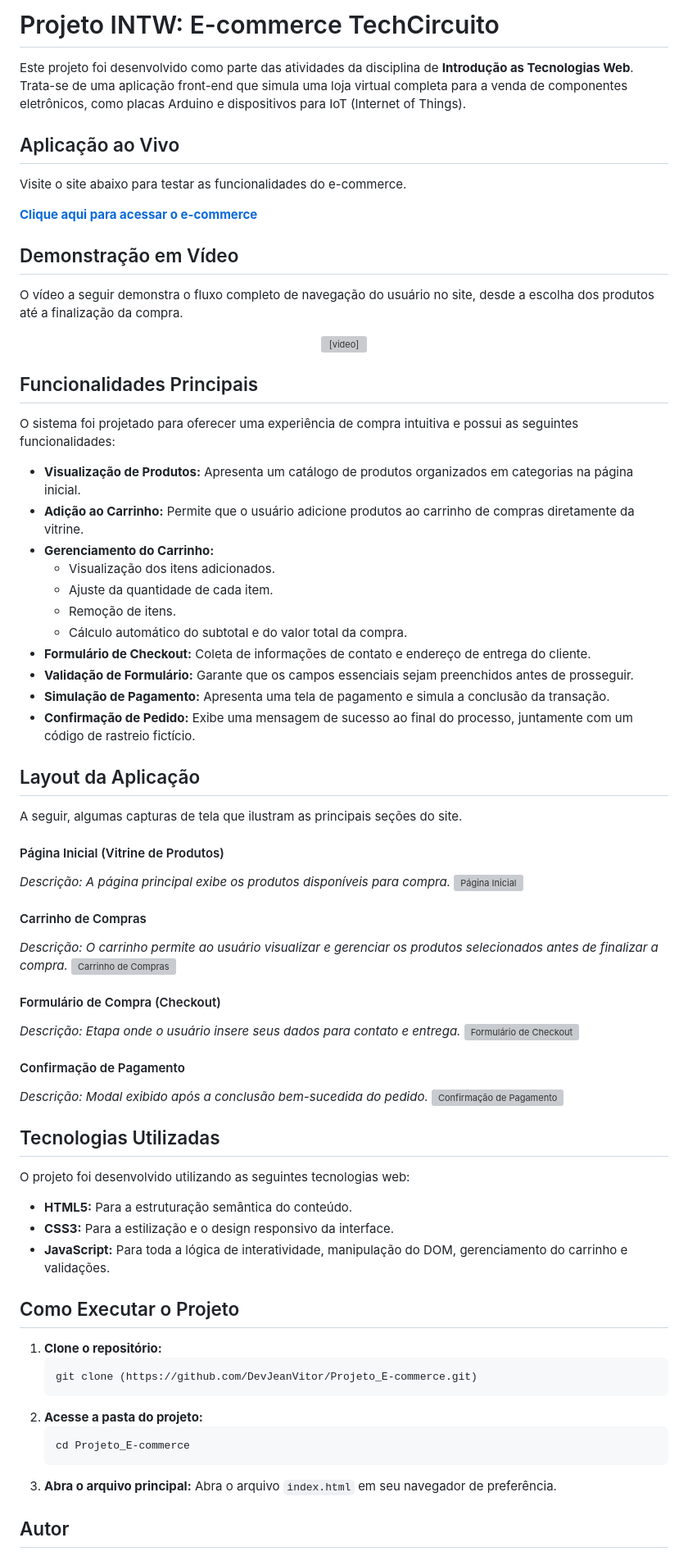
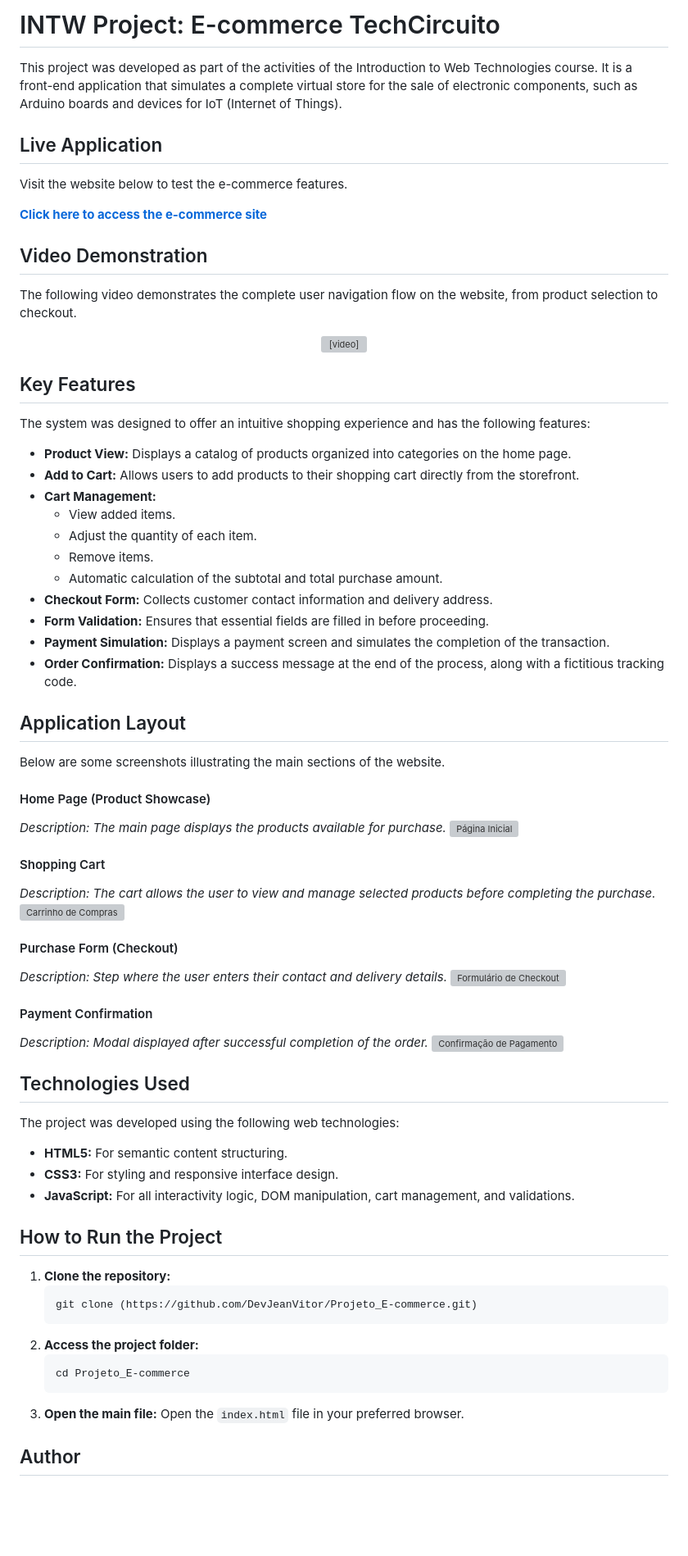
Before and after one commit to DevJeanVitor/Projeto_E-commerce, a Markdown page: README.md, the part around one of its changes. Shown at 82% size. GitHub-like rendering; blank space fills up the shorter version; grey boxes are pictures that could not be loaded.

````diff
--- a/README.md
+++ b/README.md
@@ -1,76 +1,76 @@
-# Projeto INTW: E-commerce TechCircuito
+# INTW Project: E-commerce TechCircuito
 
-Este projeto foi desenvolvido como parte das atividades da disciplina de **Introdução as Tecnologias Web**. Trata-se de uma aplicação front-end que simula uma loja virtual completa para a venda de componentes eletrônicos, como placas Arduino e dispositivos para IoT (Internet of Things).
+This project was developed as part of the activities of the Introduction to Web Technologies course. It is a front-end application that simulates a complete virtual store for the sale of electronic components, such as Arduino boards and devices for IoT (Internet of Things).
 
-## Aplicação ao Vivo
+## Live Application
 
-Visite o site abaixo para testar as funcionalidades do e-commerce.
+Visit the website below to test the e-commerce features.
 
-**[Clique aqui para acessar o e-commerce](https://devjeanvitor.github.io/Projeto_E-commerce/)**
-## Demonstração em Vídeo
+**[Click here to access the e-commerce site](https://devjeanvitor.github.io/Projeto_E-commerce/)**
+## Video Demonstration
 
-O vídeo a seguir demonstra o fluxo completo de navegação do usuário no site, desde a escolha dos produtos até a finalização da compra.
+The following video demonstrates the complete user navigation flow on the website, from product selection to checkout.
 
 <div align="center">
   <video src="https://github.com/user-attachments/assets/631e9daa-0687-4d50-94f8-9b3eddd78b18" controls="controls" style="max-width: 800px;"></video>
 </div>
 
-## Funcionalidades Principais
+## Key Features
 
-O sistema foi projetado para oferecer uma experiência de compra intuitiva e possui as seguintes funcionalidades:
+The system was designed to offer an intuitive shopping experience and has the following features:
 
-- **Visualização de Produtos:** Apresenta um catálogo de produtos organizados em categorias na página inicial.
-- **Adição ao Carrinho:** Permite que o usuário adicione produtos ao carrinho de compras diretamente da vitrine.
-- **Gerenciamento do Carrinho:**
-  - Visualização dos itens adicionados.
-  - Ajuste da quantidade de cada item.
-  - Remoção de itens.
-  - Cálculo automático do subtotal e do valor total da compra.
-- **Formulário de Checkout:** Coleta de informações de contato e endereço de entrega do cliente.
-- **Validação de Formulário:** Garante que os campos essenciais sejam preenchidos antes de prosseguir.
-- **Simulação de Pagamento:** Apresenta uma tela de pagamento e simula a conclusão da transação.
-- **Confirmação de Pedido:** Exibe uma mensagem de sucesso ao final do processo, juntamente com um código de rastreio fictício.
+- **Product View:** Displays a catalog of products organized into categories on the home page.
+- **Add to Cart:** Allows users to add products to their shopping cart directly from the storefront.
+- **Cart Management:**
+  - View added items.
+  - Adjust the quantity of each item.
+  - Remove items.
+  - Automatic calculation of the subtotal and total purchase amount.
+- **Checkout Form:** Collects customer contact information and delivery address.
+- **Form Validation:** Ensures that essential fields are filled in before proceeding.
+- **Payment Simulation:** Displays a payment screen and simulates the completion of the transaction.
+- **Order Confirmation:** Displays a success message at the end of the process, along with a fictitious tracking code.
 
-## Layout da Aplicação
+## Application Layout
 
-A seguir, algumas capturas de tela que ilustram as principais seções do site.
+Below are some screenshots illustrating the main sections of the website.
 
-#### Página Inicial (Vitrine de Produtos)
-*Descrição: A página principal exibe os produtos disponíveis para compra.*
+#### Home Page (Product Showcase)
+*Description: The main page displays the products available for purchase.*
 ![Página Inicial](https://github.com/user-attachments/assets/7aa4456f-7a03-4787-a825-b20778bc9401)
 
-#### Carrinho de Compras
-*Descrição: O carrinho permite ao usuário visualizar e gerenciar os produtos selecionados antes de finalizar a compra.*
+#### Shopping Cart
+*Description: The cart allows the user to view and manage selected products before completing the purchase.*
 ![Carrinho de Compras](https://github.com/user-attachments/assets/3dd8325d-6bee-4efb-83ea-67fb3accd664)
 
-#### Formulário de Compra (Checkout)
-*Descrição: Etapa onde o usuário insere seus dados para contato e entrega.*
+#### Purchase Form (Checkout)
+*Description: Step where the user enters their contact and delivery details.*
 ![Formulário de Checkout](https://github.com/user-attachments/assets/e67733a3-f65b-41c5-8b26-04a2a02bf72c)
 
-#### Confirmação de Pagamento
-*Descrição: Modal exibido após a conclusão bem-sucedida do pedido.*
+#### Payment Confirmation
+*Description: Modal displayed after successful completion of the order.*
 ![Confirmação de Pagamento](https://github.com/user-attachments/assets/cc826ef5-eee2-4d42-9b16-00025cd33653)
 
-## Tecnologias Utilizadas
+## Technologies Used
 
-O projeto foi desenvolvido utilizando as seguintes tecnologias web:
+The project was developed using the following web technologies:
 
-- **HTML5:** Para a estruturação semântica do conteúdo.
-- **CSS3:** Para a estilização e o design responsivo da interface.
-- **JavaScript:** Para toda a lógica de interatividade, manipulação do DOM, gerenciamento do carrinho e validações.
+- **HTML5:** For semantic content structuring.
+- **CSS3:** For styling and responsive interface design.
+- **JavaScript:** For all interactivity logic, DOM manipulation, cart management, and validations.
 
-## Como Executar o Projeto
+## How to Run the Project
 
-1.  **Clone o repositório:**
+1.  **Clone the repository:**
     ```bash
     git clone (https://github.com/DevJeanVitor/Projeto_E-commerce.git)
     ```
-2.  **Acesse a pasta do projeto:**
+2.  **Access the project folder:**
     ```bash
     cd Projeto_E-commerce
     ```
-3.  **Abra o arquivo principal:**
-    Abra o arquivo `index.html` em seu navegador de preferência.
+3.  **Open the main file:**
+     Open the `index.html` file in your preferred browser.
 
-## Autor
+## Author
 
````
Also changed, not shown: other parts of README.md (+1 -3 lines).
